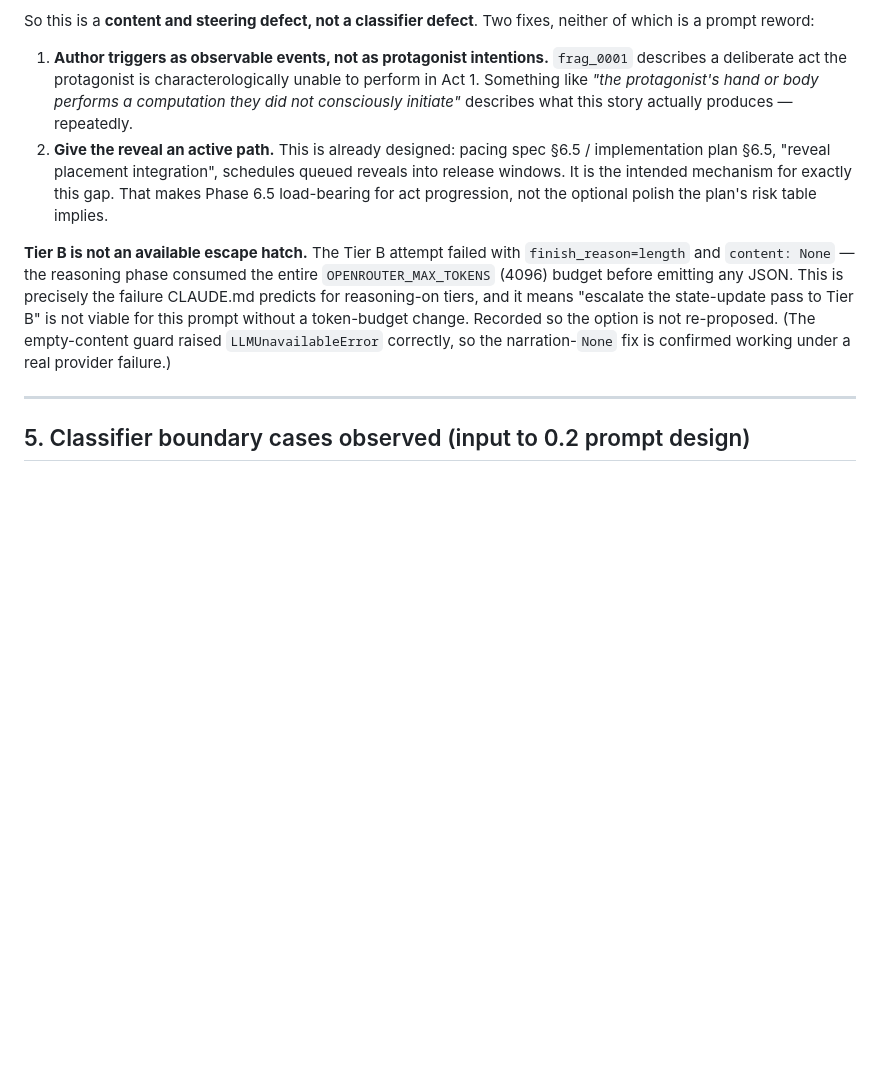
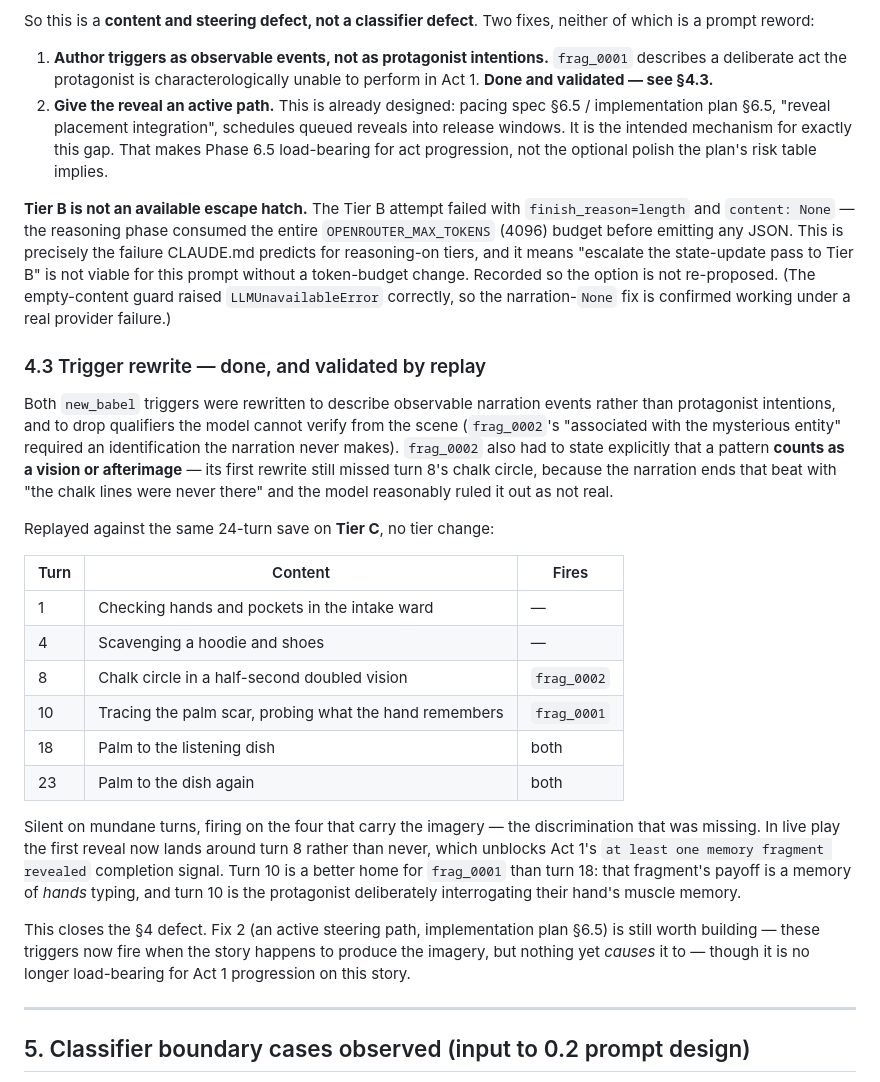
Before and after one commit to joemoney/Palimpsest, a Markdown page: docs/PHASE_0_GATE_REPORT.md, the part around the change. Rendered like a GitHub page; blank space fills up the shorter version.

Commit message:
Bump new_babel to rewritten revelation triggers, record the validation
Submodule carries the trigger rewrite; gate report section 4.3 records the
replay results that validated it and closes the section 4 defect. Fires on
Tier C with no tier change, which confirms the diagnosis was content rather
than classifier capability.

Co-Authored-By: Claude Opus 5 <noreply@anthropic.com>

```diff
--- a/docs/PHASE_0_GATE_REPORT.md
+++ b/docs/PHASE_0_GATE_REPORT.md
@@ -301,8 +301,7 @@ of which is a prompt reword:
 
 1. **Author triggers as observable events, not as protagonist intentions.** `frag_0001`
    describes a deliberate act the protagonist is characterologically unable to perform in
-   Act 1. Something like *"the protagonist's hand or body performs a computation they did
-   not consciously initiate"* describes what this story actually produces — repeatedly.
+   Act 1. **Done and validated — see §4.3.**
 2. **Give the reveal an active path.** This is already designed: pacing spec §6.5 /
    implementation plan §6.5, "reveal placement integration", schedules queued reveals into
    release windows. It is the intended mechanism for exactly this gap. That makes Phase 6.5
@@ -315,6 +314,38 @@ failure CLAUDE.md predicts for reasoning-on tiers, and it means "escalate the st
 pass to Tier B" is not viable for this prompt without a token-budget change. Recorded so the
 option is not re-proposed. (The empty-content guard raised `LLMUnavailableError` correctly,
 so the narration-`None` fix is confirmed working under a real provider failure.)
+
+### 4.3 Trigger rewrite — done, and validated by replay
+
+Both `new_babel` triggers were rewritten to describe observable narration events rather than
+protagonist intentions, and to drop qualifiers the model cannot verify from the scene
+(`frag_0002`'s "associated with the mysterious entity" required an identification the
+narration never makes). `frag_0002` also had to state explicitly that a pattern **counts as
+a vision or afterimage** — its first rewrite still missed turn 8's chalk circle, because the
+narration ends that beat with "the chalk lines were never there" and the model reasonably
+ruled it out as not real.
+
+Replayed against the same 24-turn save on **Tier C**, no tier change:
+
+| Turn | Content | Fires |
+|---|---|---|
+| 1 | Checking hands and pockets in the intake ward | — |
+| 4 | Scavenging a hoodie and shoes | — |
+| 8 | Chalk circle in a half-second doubled vision | `frag_0002` |
+| 10 | Tracing the palm scar, probing what the hand remembers | `frag_0001` |
+| 18 | Palm to the listening dish | both |
+| 23 | Palm to the dish again | both |
+
+Silent on mundane turns, firing on the four that carry the imagery — the discrimination that
+was missing. In live play the first reveal now lands around turn 8 rather than never, which
+unblocks Act 1's `at least one memory fragment revealed` completion signal. Turn 10 is a
+better home for `frag_0001` than turn 18: that fragment's payoff is a memory of *hands*
+typing, and turn 10 is the protagonist deliberately interrogating their hand's muscle memory.
+
+This closes the §4 defect. Fix 2 (an active steering path, implementation plan §6.5) is
+still worth building — these triggers now fire when the story happens to produce the
+imagery, but nothing yet *causes* it to — though it is no longer load-bearing for Act 1
+progression on this story.
 
 ---
 
```
